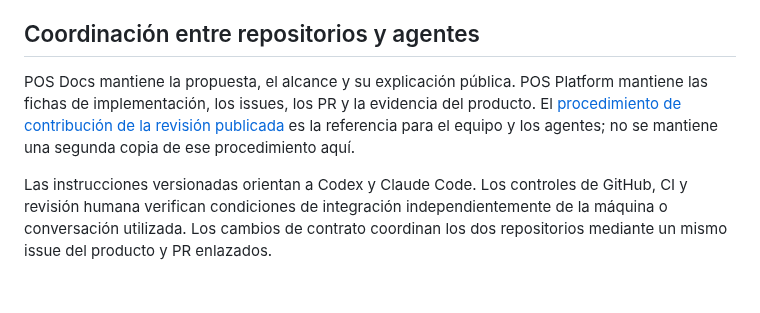
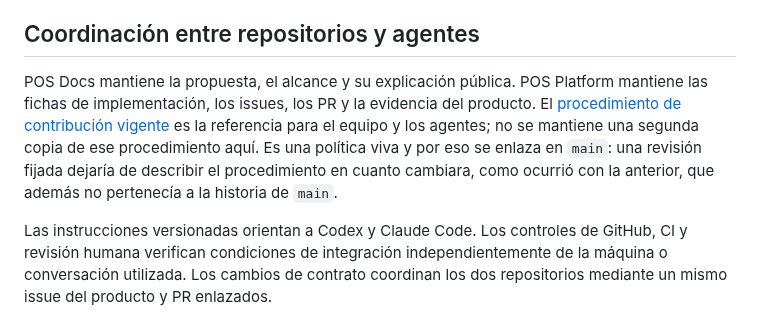
Before and after one commit to developer-implementos/pos-docs, a Markdown page: docs/roadmap-coverage.md, the part around the change. GitHub-like rendering; blank space fills up the shorter version.

Commit message:
docs(project): [TASK-208] enlazar el procedimiento vigente y aclarar el estado de las decisiones
roadmap-coverage presentaba como referencia un CONTRIBUTING fijado en
d32dfae, un commit que no pertenece a la historia de main y que cambio en 13
commits desde entonces; ahora enlaza la politica viva. La tabla de decisiones
de validacion-y-decisiones no tenia estado ni remitia a la fuente canonica:
se aclara que es un catalogo y que el estado vive en Bloqueos y decisiones,
sin crear otra lista manual.

Refs developer-implementos/pos-platform#208

Co-Authored-By: Claude Opus 5.5 <noreply@anthropic.com>
Claude-Session: https://claude.ai/code/session_01HdabcQLrhvwXnTk55iFwQD

```diff
--- a/docs/roadmap-coverage.md
+++ b/docs/roadmap-coverage.md
@@ -71,6 +71,6 @@ Para autorizar una entrega, el equipo debe poder demostrar que no quedan criteri
 
 ## Coordinación entre repositorios y agentes
 
-POS Docs mantiene la propuesta, el alcance y su explicación pública. POS Platform mantiene las fichas de implementación, los issues, los PR y la evidencia del producto. El [procedimiento de contribución de la revisión publicada](https://github.com/developer-implementos/pos-platform/blob/d32dfae98943309e55dea33813bad11833f0bed2/CONTRIBUTING.md) es la referencia para el equipo y los agentes; no se mantiene una segunda copia de ese procedimiento aquí.
+POS Docs mantiene la propuesta, el alcance y su explicación pública. POS Platform mantiene las fichas de implementación, los issues, los PR y la evidencia del producto. El [procedimiento de contribución vigente](https://github.com/developer-implementos/pos-platform/blob/main/CONTRIBUTING.md) es la referencia para el equipo y los agentes; no se mantiene una segunda copia de ese procedimiento aquí. Es una política viva y por eso se enlaza en `main`: una revisión fijada dejaría de describir el procedimiento en cuanto cambiara, como ocurrió con la anterior, que además no pertenecía a la historia de `main`.
 
 Las instrucciones versionadas orientan a Codex y Claude Code. Los controles de GitHub, CI y revisión humana verifican condiciones de integración independientemente de la máquina o conversación utilizada. Los cambios de contrato coordinan los dos repositorios mediante un mismo issue del producto y PR enlazados.
```
Also changed, not shown: docs/validacion-y-decisiones.md (+2 -0 lines).
